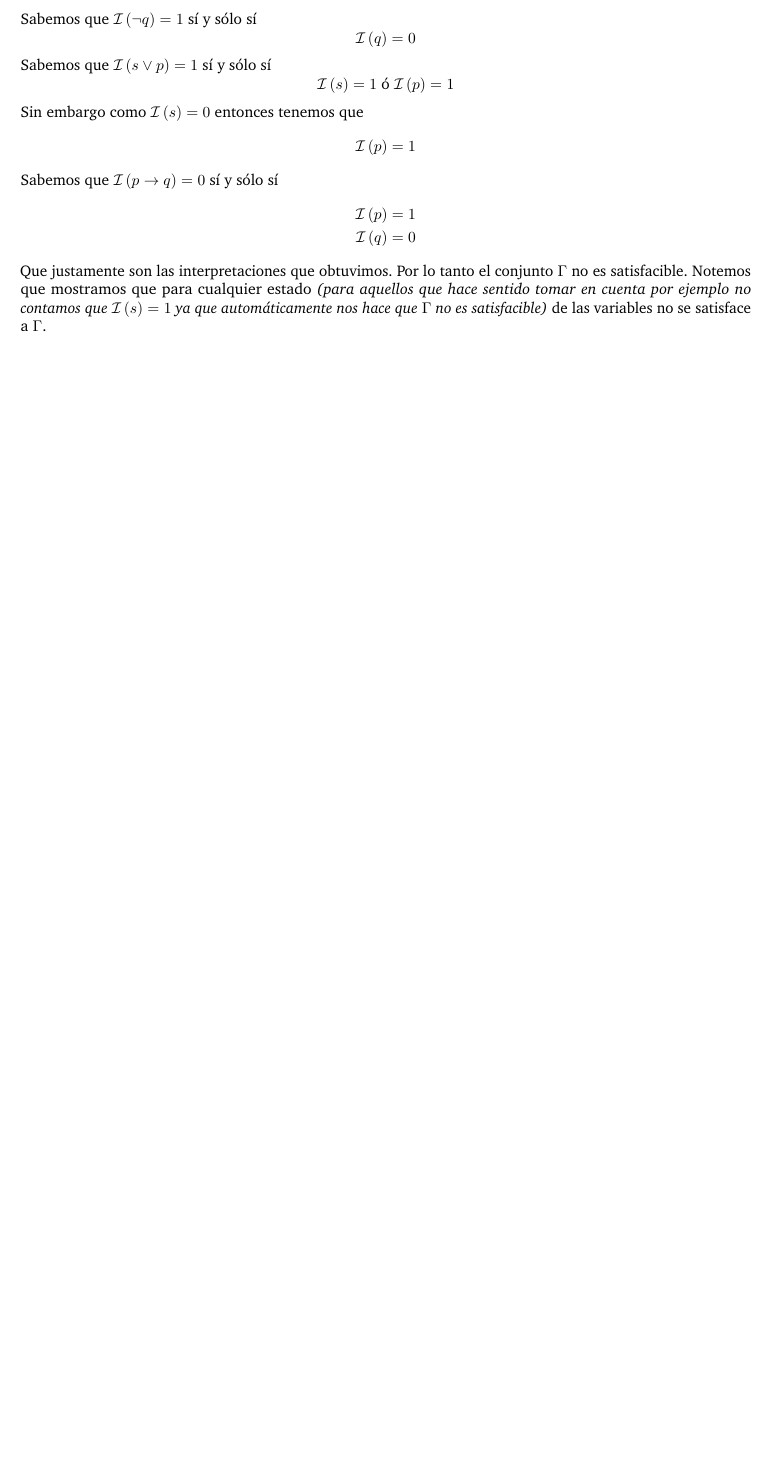
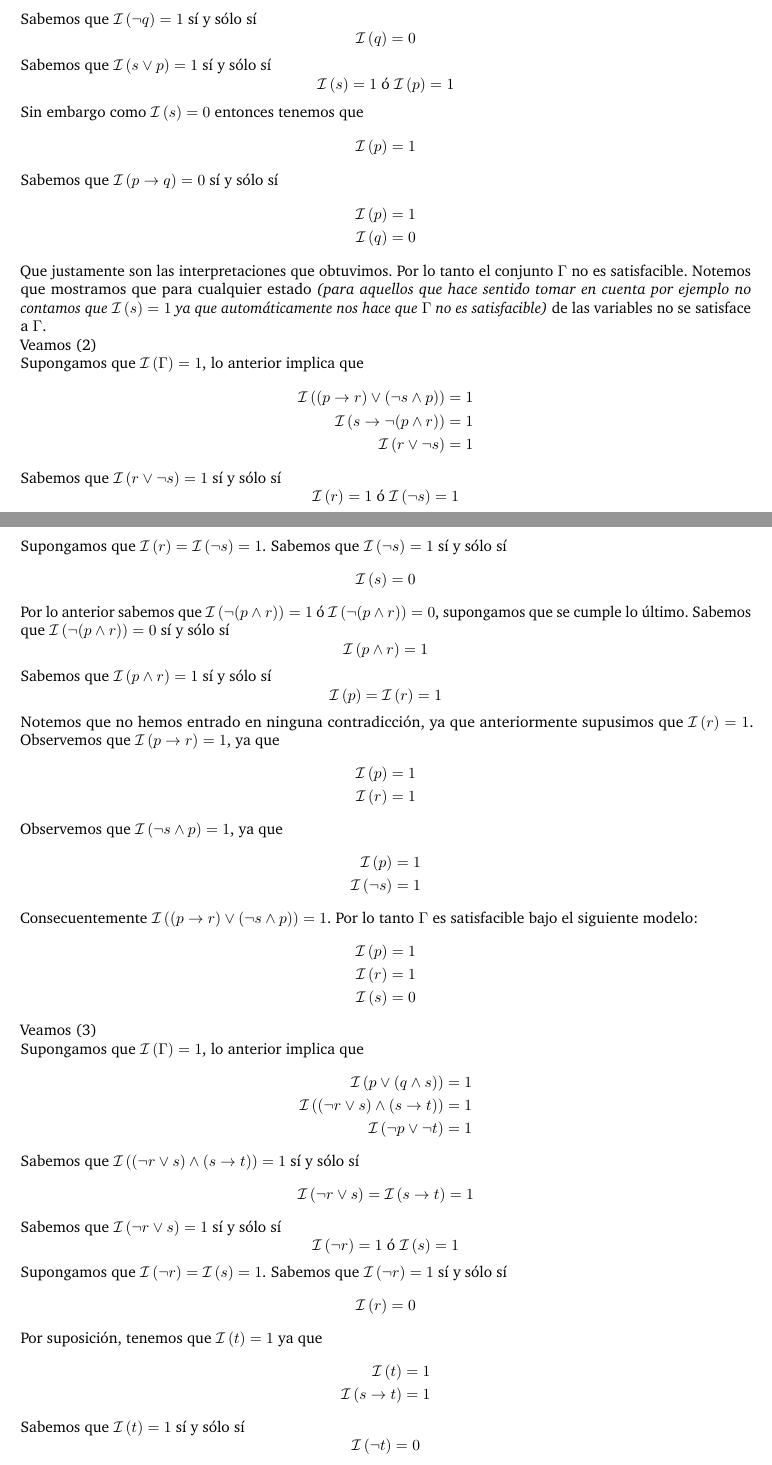
Before and after one commit to faustodavidhernandezjasso/logica-computacional, a LaTeX document (Semantica_de_la_Logica_de_Proposiciones/plantilla/main.tex): part of page 10 of 10 before the commit and two parts of pages 10 and 11 of 12 after it, the two joined at a grey line, cut so that both start at the same text, the shorter picture padded with empty space. Compiled offline with pdfLaTeX.

Commit message:
Añadiendo soluciones de los ejercicios de interpretaciones.

```diff
--- a/Semantica_de_la_Logica_de_Proposiciones/plantilla/main.tex
+++ b/Semantica_de_la_Logica_de_Proposiciones/plantilla/main.tex
@@ -725,3 +724,80 @@ Que justamente son las interpretaciones que obtuvimos. Por lo tanto el conjunto
 es satisfacible. Notemos que mostramos que para cualquier estado \textit{(para aquellos que hace sentido tomar en cuenta
 por ejemplo no contamos que \(\mathcal{I}\left(s\right) = 1\) ya que automáticamente nos hace que \(\Gamma\) no
 es satisfacible)} de las variables no se satisface a \(\Gamma\).
+\newline
+Veamos (2)
+\newline
+Supongamos que \(\mathcal{I}\left(\Gamma\right) = 1\), lo anterior implica que
+\begin{align*}
+    \mathcal{I}\left((p \to r) \lor (\lnot s \land p)\right) &= 1 \\
+    \mathcal{I}\left(s \to \lnot(p \land r)\right) &= 1 \\
+    \mathcal{I}\left(r \lor \lnot s\right) &= 1
+\end{align*}
+Sabemos que \(\mathcal{I}\left(r \lor \lnot s\right) = 1\) sí y sólo sí
+\[
+    \mathcal{I} \left(r \right) = 1 \ \text{ó} \ \mathcal{I} \left( \neg s \right) = 1
+\]
+Supongamos que \(\mathcal{I} \left(r \right) = \mathcal{I} \left( \neg s \right) = 1\).
+Sabemos que \(\mathcal{I} \left( \neg s \right) = 1\) sí y sólo sí
+\[
+    \mathcal{I} \left( s \right) = 0
+\]
+Por lo anterior sabemos que \(\mathcal{I}\left(\lnot(p \land r)\right) = 1\) ó
+\(\mathcal{I}\left(\lnot(p \land r)\right) = 0\), supongamos que se cumple lo último.
+Sabemos que \(\mathcal{I}\left(\lnot(p \land r)\right) = 0\) sí y sólo sí
+\[
+    \mathcal{I}\left(p \land r\right) = 1
+\]
+Sabemos que \(\mathcal{I}\left(p \land r\right) = 1\) sí y sólo sí
+\[
+    \mathcal{I}\left(p\right) = \mathcal{I}\left(r\right) = 1
+\]
+Notemos que no hemos entrado en ninguna contradicción, ya que anteriormente supusimos que
+\(\mathcal{I}\left(r\right) = 1\). Observemos que \(\mathcal{I}\left(p \to r\right) = 1\),
+ya que
+\begin{align*}
+    \mathcal{I}\left(p\right) &= 1 \\
+    \mathcal{I}\left(r\right) &= 1
+\end{align*}
+Observemos que \(\mathcal{I}\left(\lnot s \land p\right) = 1\),
+ya que
+\begin{align*}
+    \mathcal{I}\left(p\right) &= 1 \\
+    \mathcal{I}\left(\lnot s\right) &= 1
+\end{align*}
+Consecuentemente \(\mathcal{I}\left((p \to r) \lor (\lnot s \land p)\right) = 1\).
+Por lo tanto \(\Gamma\) es satisfacible bajo el siguiente modelo:
+\begin{align*}
+    \mathcal{I}\left(p\right) &= 1 \\
+    \mathcal{I}\left(r\right) &= 1 \\
+    \mathcal{I}\left(s\right) &= 0
+\end{align*}
+Veamos (3)
+\newline
+Supongamos que \(\mathcal{I}\left(\Gamma\right) = 1\), lo anterior implica que
+\begin{align*}
+    \mathcal{I}\left(p \lor (q\land s) \right) &= 1 \\
+    \mathcal{I}\left((\lnot r \lor s) \land (s\to t)\right) &= 1 \\
+    \mathcal{I}\left(\lnot p \lor \lnot t\right) &= 1
+\end{align*}
+Sabemos que \(\mathcal{I}\left((\lnot r \lor s) \land (s\to t) \right) = 1\) sí y sólo sí
+\[
+    \mathcal{I}\left(\lnot r \lor s\right) = \mathcal{I}\left(s\to t \right) = 1
+\]
+Sabemos que \(\mathcal{I}\left(\lnot r \lor s\right) = 1\) sí y sólo sí
+\[
+    \mathcal{I}\left(\lnot r\right) = 1 \ \text{ó} \ \mathcal{I}\left(s\right) = 1
+\]
+Supongamos que \(\mathcal{I}\left(\lnot r\right) = \mathcal{I}\left(s\right) = 1\).
+Sabemos que \(\mathcal{I}\left(\lnot r\right) = 1\) sí y sólo sí
+\[
+    \mathcal{I}\left(r\right) = 0
+\]
+Por suposición, tenemos que \(\mathcal{I}\left(t\right) = 1\) ya que
+\begin{align*}
+    \mathcal{I}\left(t\right) &= 1 \\
+    \mathcal{I}\left(s\to t \right) &= 1
+\end{align*}
+Sabemos que \(\mathcal{I}\left(t\right) = 1\) sí y sólo sí
+\[
+    \mathcal{I}\left(\neg t\right) = 0
```
Also changed, not shown: Semantica_de_la_Logica_de_Proposiciones/plantilla/main.tex (36 more changed lines), 5 other files.
